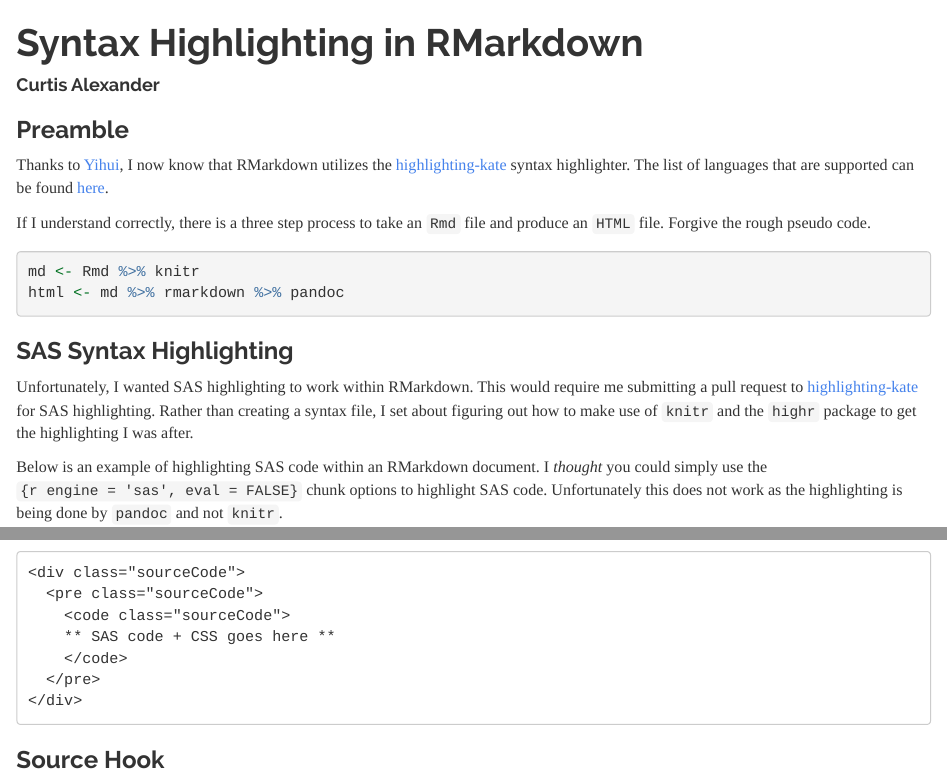
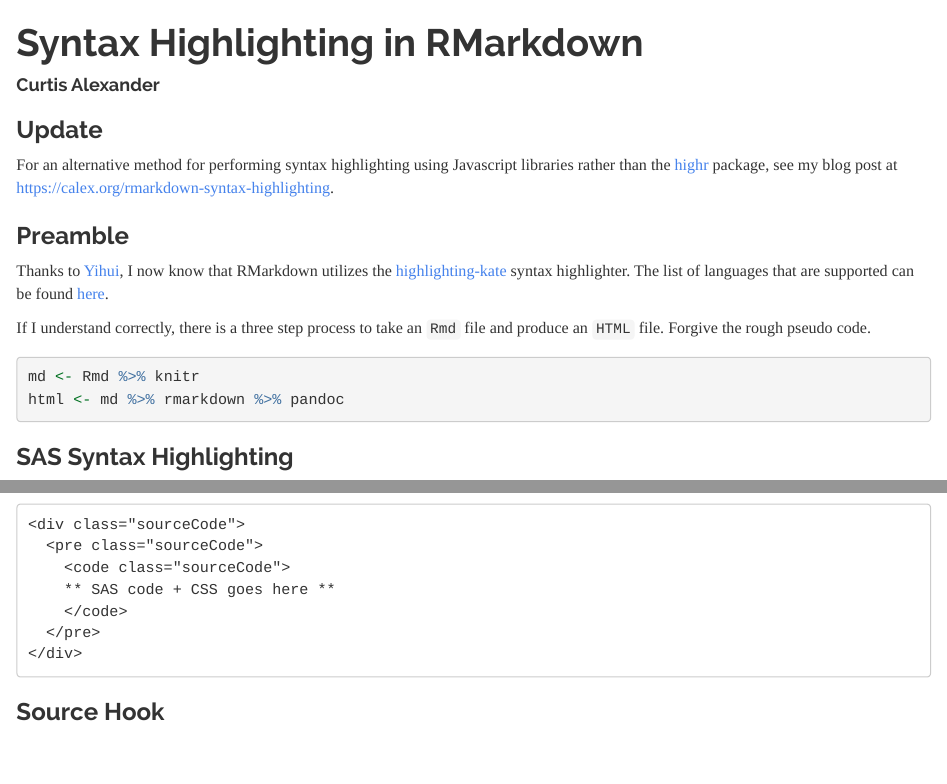
Before and after one commit to curtisalexander/rmarkdown-syntax-highlighting, an R Markdown document (rmarkdown-syntax-highlighting.Rmd): the page in a window 1100 px wide, from its top, and a second part further down, joined at a grey line. Rendered offline with R 4.5, knitr and Pandoc, with nearby package versions; the code chunks are not run, so their results and figures are left out; long lines of code are wrapped.

Commit message:
add update section pointing to blog post; remove mathjax

```diff
--- a/rmarkdown-syntax-highlighting.Rmd
+++ b/rmarkdown-syntax-highlighting.Rmd
@@ -7,7 +7,12 @@ output:
     highlight: pygments
     keep_md: yes
     theme: readable
+    mathjax: null
 ---
+
+### Update
+For an alternative method for performing syntax highlighting using Javascript libraries rather than the [highr](https://github.com/yihui/highr) package, see my blog post at https://calex.org/rmarkdown-syntax-highlighting.
+
 
 ### Preamble
 Thanks to [Yihui](https://github.com/yihui/knitr/issues/1185), I now know that RMarkdown utilizes the [highlighting-kate](https://github.com/jgm/highlighting-kate) syntax highlighter.  The list of languages that are supported can be found [here](https://github.com/jgm/highlighting-kate/tree/master/xml).
```
